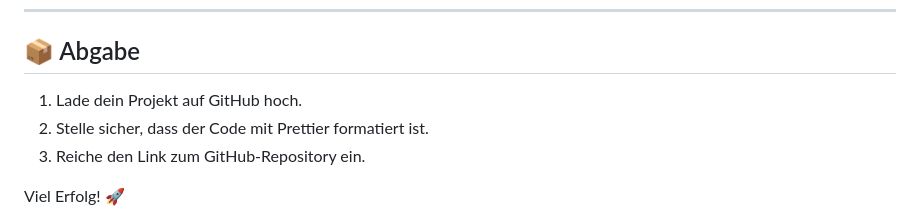
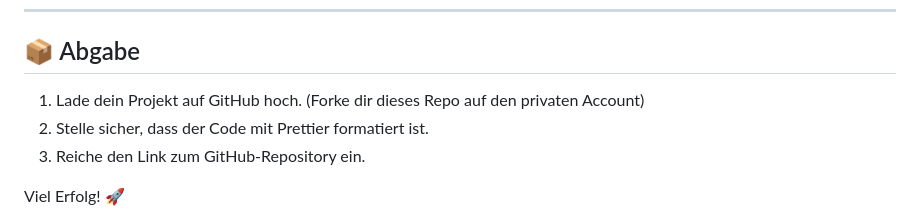
Before and after one commit to yaceylan/rock-paper-scissor, a Markdown page: exercises/01.md, the part around the change. Drawn GitHub-style.

```diff
--- a/exercises/01.md
+++ b/exercises/01.md
@@ -125,7 +125,7 @@ Nachdem du die Webseite aufgebaut hast, kannst du zusätzliche Anpassungen vorne
 ---
 
 ## 📦 Abgabe
-1. Lade dein Projekt auf GitHub hoch.
+1. Lade dein Projekt auf GitHub hoch. (Forke dir dieses Repo auf den privaten Account)
 2. Stelle sicher, dass der Code mit Prettier formatiert ist.
 3. Reiche den Link zum GitHub-Repository ein.
 
```
